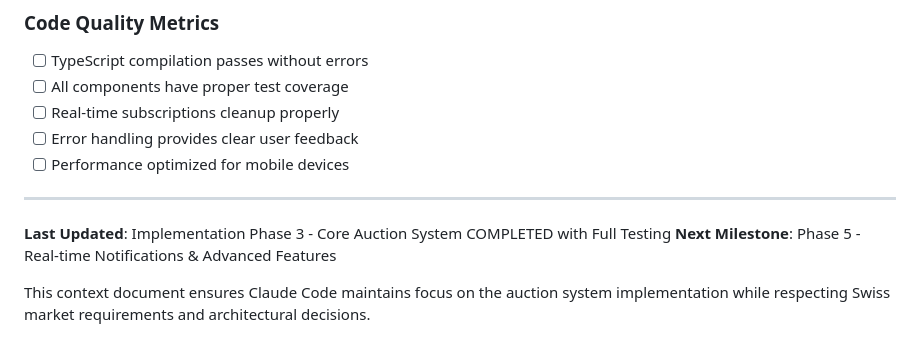
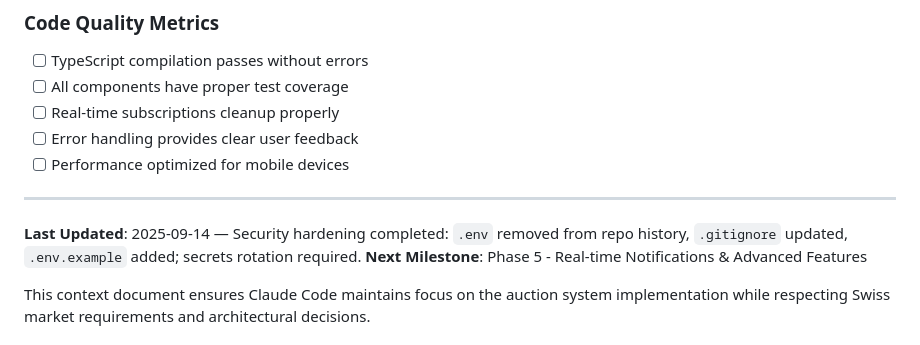
Before and after one commit to Atemndobs/worky, a Markdown page: CLAUDE.md, the part around the change. Drawn GitHub-style.

```diff
--- a/CLAUDE.md
+++ b/CLAUDE.md
@@ -222,7 +222,7 @@ src/
 
 ---
 
-**Last Updated**: Implementation Phase 3 - Core Auction System COMPLETED with Full Testing
+**Last Updated**: 2025-09-14 — Security hardening completed: `.env` removed from repo history, `.gitignore` updated, `.env.example` added; secrets rotation required.
 **Next Milestone**: Phase 5 - Real-time Notifications & Advanced Features
 
 This context document ensures Claude Code maintains focus on the auction system implementation while respecting Swiss market requirements and architectural decisions.
```
Also changed, not shown: docs/revised-implementation-plan.md (+14 -1 lines), docs/user-types-and-journeys.md (+2 -0 lines).
